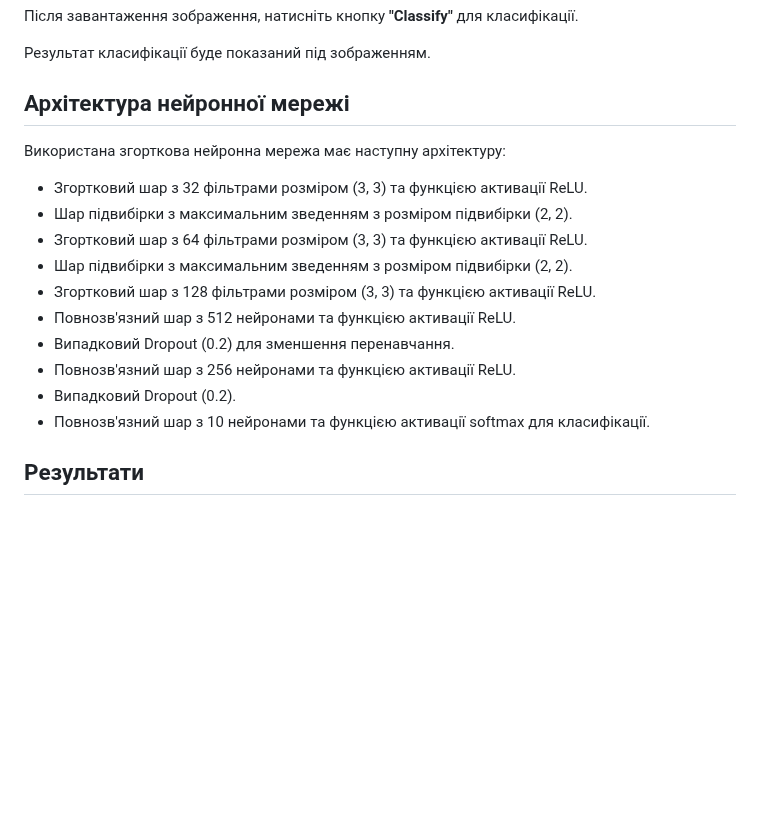
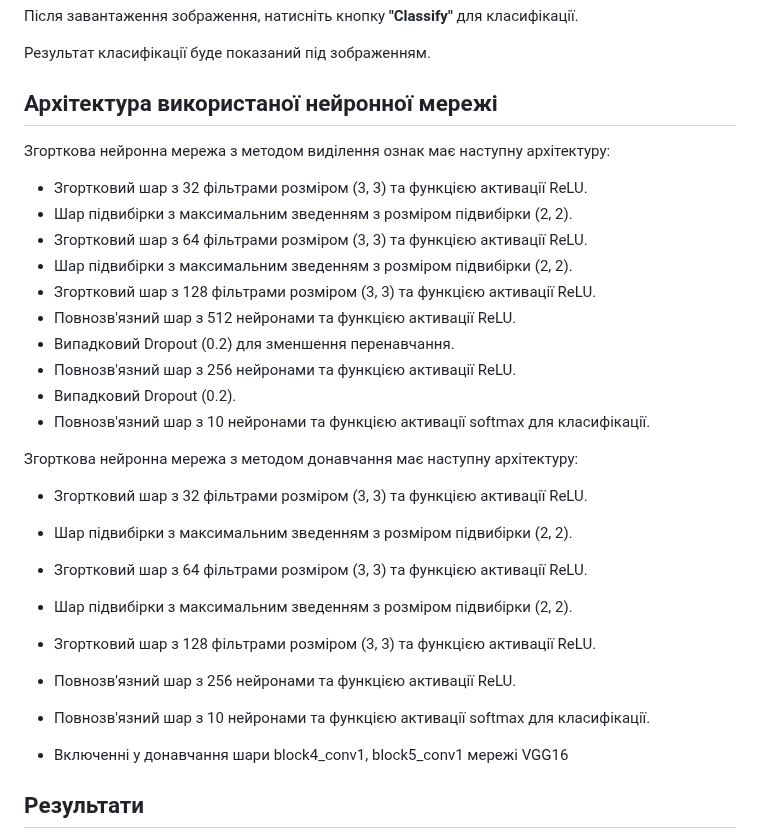
Before and after one commit to valeri7122/Project_Data_Science_team2, a Markdown page: README.md, the part around the change. Rendered like a GitHub page; blank space fills up the shorter version.

```diff
--- a/README.md
+++ b/README.md
@@ -43,9 +43,9 @@ http://localhost:8000
 
 Результат класифікації буде показаний під зображенням.
 
-## Архітектура нейронної мережі
+## Архітектура використаної нейронної мережі
 
-Використана згорткова нейронна мережа має наступну архітектуру:
+Згорткова нейронна мережа з методом виділення ознак має наступну архітектуру:
 
 - Згортковий шар з 32 фільтрами розміром (3, 3) та функцією активації ReLU.
 - Шар підвибірки з максимальним зведенням з розміром підвибірки (2, 2).
@@ -57,6 +57,18 @@ http://localhost:8000
 - Повнозв'язний шар з 256 нейронами та функцією активації ReLU.
 - Випадковий Dropout (0.2).
 - Повнозв'язний шар з 10 нейронами та функцією активації softmax для класифікації.
+
+Згорткова нейронна мережа з методом донавчання має наступну архітектуру:
+
+- Згортковий шар з 32 фільтрами розміром (3, 3) та функцією активації ReLU.
+- Шар підвибірки з максимальним зведенням з розміром підвибірки (2, 2).
+- Згортковий шар з 64 фільтрами розміром (3, 3) та функцією активації ReLU.
+- Шар підвибірки з максимальним зведенням з розміром підвибірки (2, 2).
+- Згортковий шар з 128 фільтрами розміром (3, 3) та функцією активації ReLU.
+- Повнозв'язний шар з 256 нейронами та функцією активації ReLU.
+- Повнозв'язний шар з 10 нейронами та функцією активації softmax для класифікації.
+
+- Включенні у донавчання шари block4_conv1, block5_conv1 мережі VGG16
 
 ## Результати
 
```
